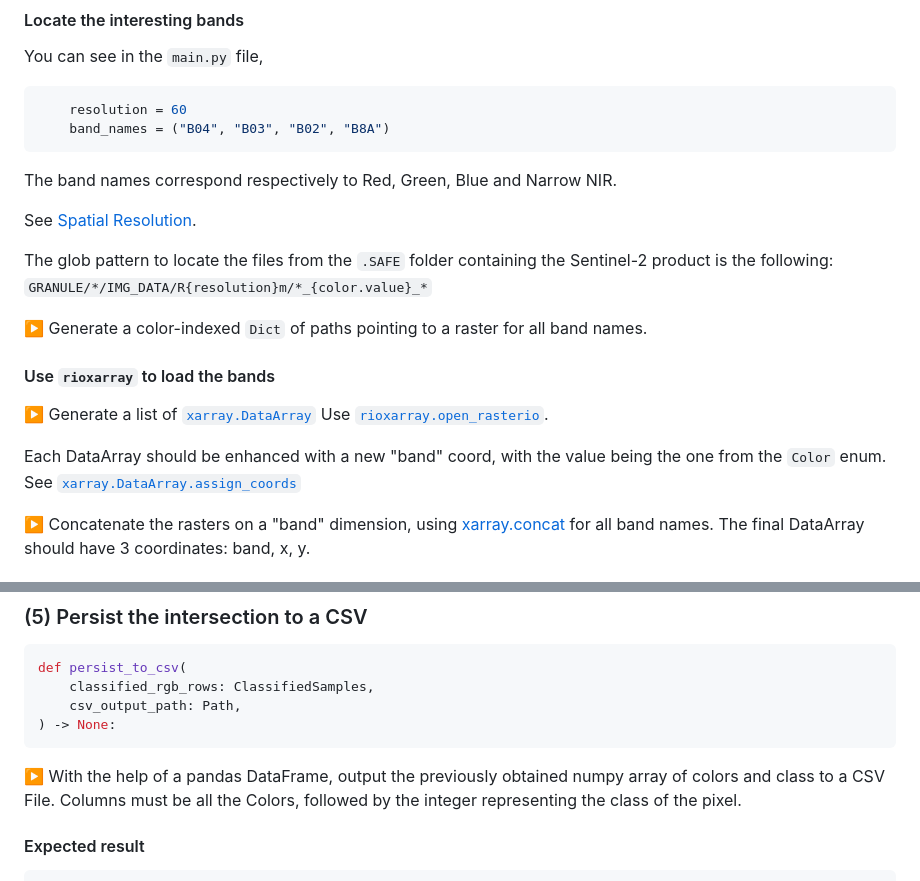
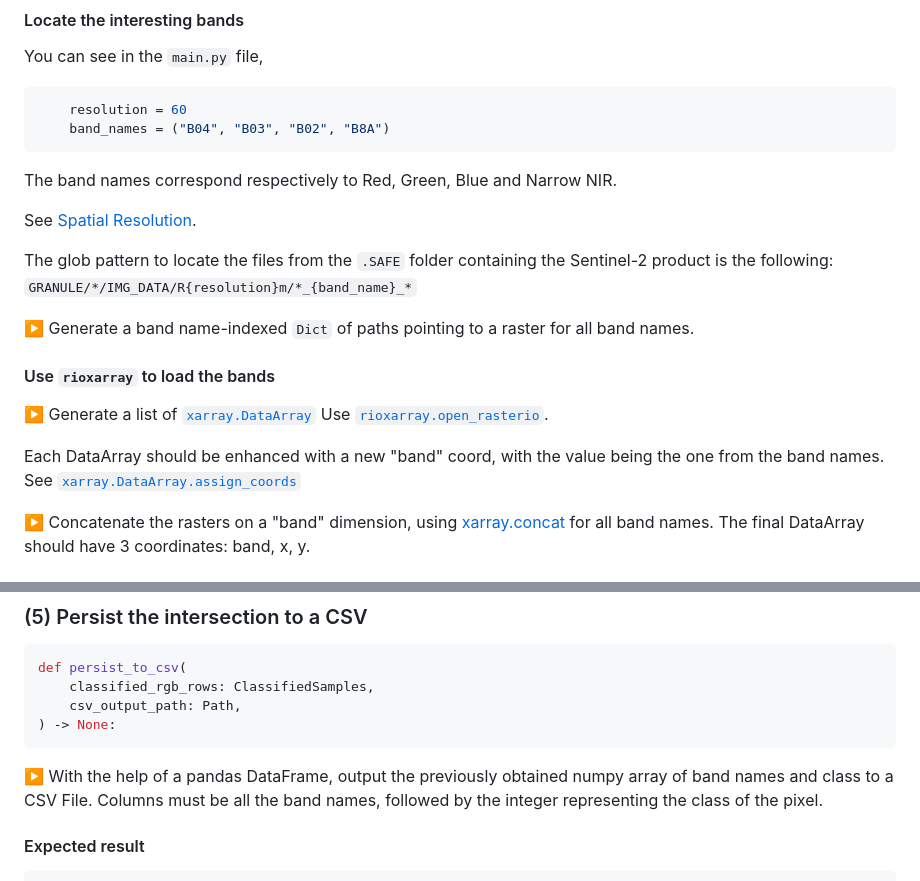
Before and after one commit to ARGANS/training-raster-clipper, a Markdown page: TUTORIAL.md, 2 parts joined by grey strips. GitHub-like rendering.

Commit message:
Removed color enum mention in tutorial, replaced by band name

````diff
--- a/TUTORIAL.md
+++ b/TUTORIAL.md
@@ -342,15 +342,15 @@ The band names correspond respectively to Red, Green, Blue and Narrow NIR.
 
 See [Spatial Resolution](https://sentinels.copernicus.eu/web/sentinel/user-guides/sentinel-2-msi/resolutions/spatial).
 
-The glob pattern to locate the files from the `.SAFE` folder containing the Sentinel-2 product is the following: `GRANULE/*/IMG_DATA/R{resolution}m/*_{color.value}_*`
+The glob pattern to locate the files from the `.SAFE` folder containing the Sentinel-2 product is the following: `GRANULE/*/IMG_DATA/R{resolution}m/*_{band_name}_*`
 
-:arrow_forward: Generate a color-indexed `Dict` of paths pointing to a raster for all band names.
+:arrow_forward: Generate a band name-indexed `Dict` of paths pointing to a raster for all band names.
 
 #### Use `rioxarray` to load the bands
 
 :arrow_forward: Generate a list of [`xarray.DataArray`](https://docs.xarray.dev/en/stable/generated/xarray.DataArray.html) Use [`rioxarray.open_rasterio`](https://corteva.github.io/rioxarray/stable/rioxarray.html#rioxarray-open-rasterio).
 
-Each DataArray should be enhanced with a new "band" coord, with the value being the one from the `Color` enum. See [`xarray.DataArray.assign_coords`](https://docs.xarray.dev/en/stable/generated/xarray.DataArray.assign_coords.html)
+Each DataArray should be enhanced with a new "band" coord, with the value being the one from the band names. See [`xarray.DataArray.assign_coords`](https://docs.xarray.dev/en/stable/generated/xarray.DataArray.assign_coords.html)
 
 :arrow_forward: Concatenate the rasters on a "band" dimension, using [xarray.concat](https://docs.xarray.dev/en/stable/generated/xarray.concat.html) for all band names. The final DataArray should have 3 coordinates: band, x, y.
 
@@ -506,7 +506,7 @@ def persist_to_csv(
 ) -> None:
 ```
 
-:arrow_forward: With the help of a pandas DataFrame, output the previously obtained numpy array of colors and class to a CSV File. Columns must be all the Colors, followed by the integer representing the class of the pixel.
+:arrow_forward: With the help of a pandas DataFrame, output the previously obtained numpy array of band names and class to a CSV File. Columns must be all the band names, followed by the integer representing the class of the pixel.
 
 #### Expected result
 
````
